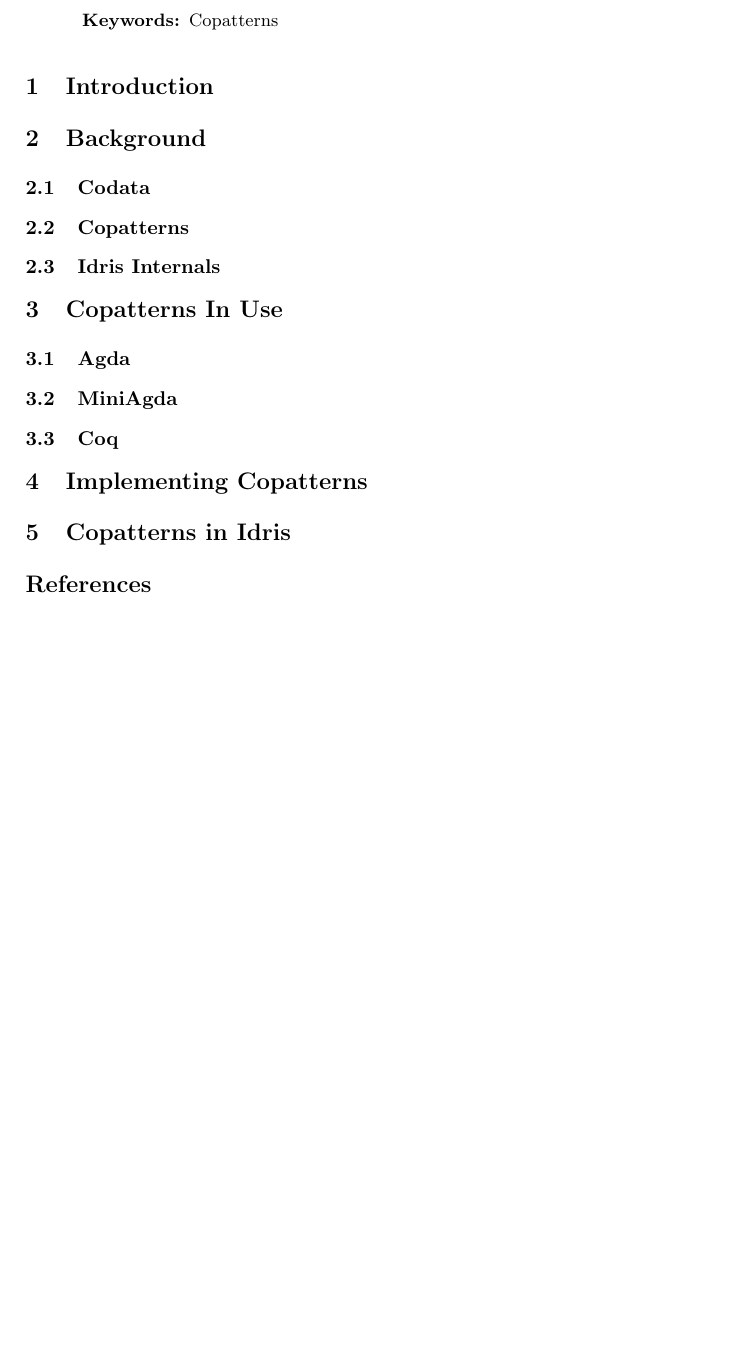
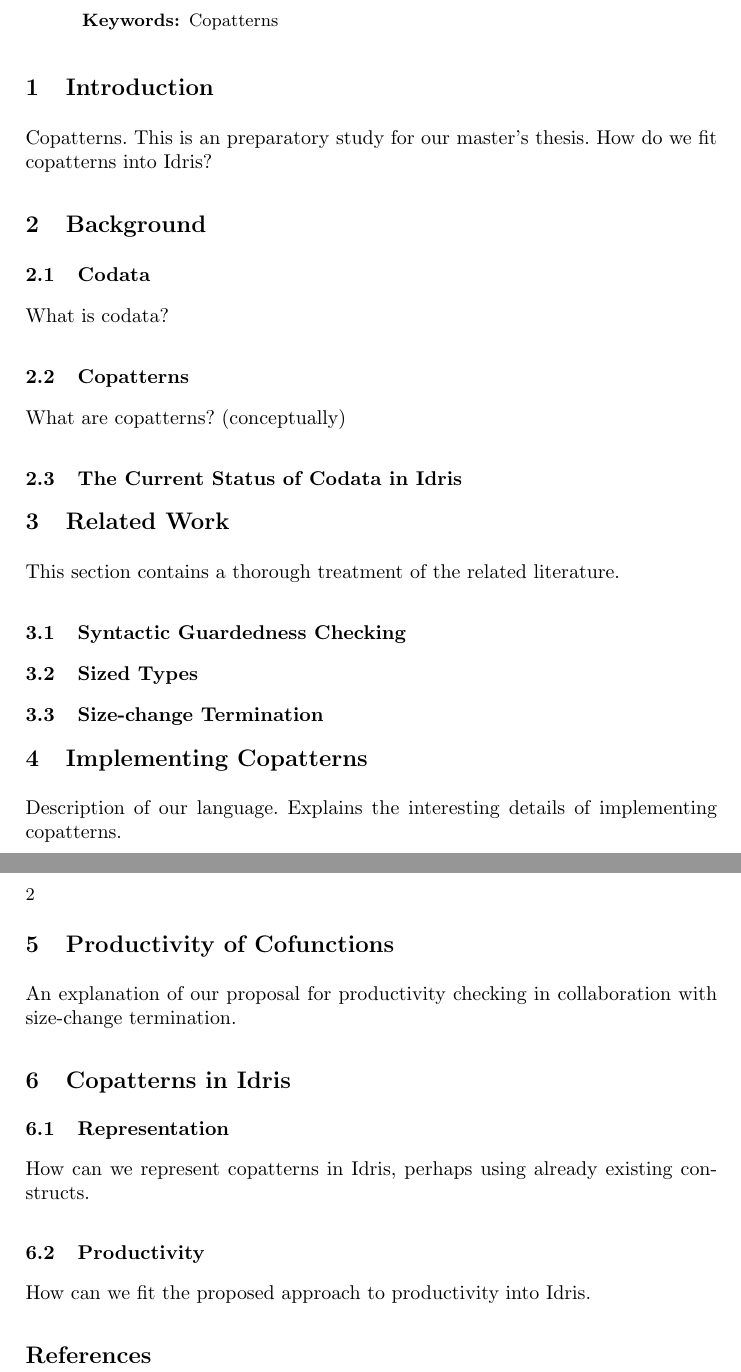
Before and after one commit to tdidriksen/copatterns, a LaTeX thesis (report/main.tex, which reads report/sections/background.tex, report/sections/copatterns_in_idris.tex, report/sections/implementing_copatterns.tex): part of the page before the commit and two parts of pages 1 and 2 of 2 after it, the two joined at a grey line, cut so that both start at the same text, the shorter picture padded with empty space. Compiled offline with pdfLaTeX.

Commit message:
Revised report structure.

```diff
--- a/report/main.tex
+++ b/report/main.tex
@@ -12,6 +12,9 @@
 \setlength{\parsep}{\parskip}%
 }%
 \item[]}{\end{list}}
+
+\usepackage{alltt}
+
 \begin{document}
 \mainmatter
 \title{Copatterns}
@@ -28,8 +31,9 @@
 
 \input{sections/introduction}
 \input{sections/background}
-\input{sections/copatterns_in_practice}
+\input{sections/related_work}
 \input{sections/implementing_copatterns}
+\input{sections/productivity}
 \input{sections/copatterns_in_idris}
 
 
--- a/report/sections/background.tex
+++ b/report/sections/background.tex
@@ -3,7 +3,41 @@
 \label{sec:background}
 
 \subsection{Codata}
+What is codata?
 
 \subsection{Copatterns}
+What are copatterns? (conceptually)
+% Copatterns in Agda
 
-\subsection{Idris Internals}
+% Inductively defined data can be analyzed by defining functions on that data by traditional pattern matching, where a \emph{pattern} is a (finite and valid) combination of constructor applications for the given data. In this respect,
+
+% \begin{figure}
+% \begin{alltt}
+% pow2 : Stream Nat
+% head pow2 = S Z
+% head (tail pow2) = S (S Z)
+% tail (tail pow2) = zipWith _+_ (tail pow2) (tail pow2)
+% \end{alltt}
+% \caption{A definition of an infinite stream of powers of 2 using copatterns.}
+% \end{figure}
+
+% by defining functions on that data using traditional pattern
+
+% Inductively defined data can be analyzed by defining functions in terms of a set of \textit{patterns}, where a pattern constitutes a recognizable structure in the data we are analyzing.
+
+
+
+
+% Because we know that the data has been constructed using a finite number of data constructors, the number of ways we can take that same data apart is also finite by definition.
+
+
+% Consider a standard list data structure, defined in Haskell-like syntax:
+
+% \begin{alltt}
+% data List a = Nil
+%             | Cons a (List a)
+% \end{alltt}
+
+% \texttt{List a} consists of two data constructors, \texttt{Nil} and \texttt{Cons}. Because these two constructors constitute the only that we can construct a \texttt{List a},
+
+\subsection{The Current Status of Codata in Idris}
--- a/report/sections/copatterns_in_idris.tex
+++ b/report/sections/copatterns_in_idris.tex
@@ -1,3 +1,9 @@
 %!TEX root = ../main.tex
 \section{Copatterns in Idris}
 \label{sec:copatterns_in_idris}
+
+\subsection{Representation}
+How can we represent copatterns in Idris, perhaps using already existing constructs.
+
+\subsection{Productivity}
+How can we fit the proposed approach to productivity into Idris.
--- a/report/sections/implementing_copatterns.tex
+++ b/report/sections/implementing_copatterns.tex
@@ -1,3 +1,5 @@
 %!TEX root = ../main.tex
 \section{Implementing Copatterns}
 \label{sec:implementing-copatterns}
+Description of our language.
+Explains the interesting details of implementing copatterns.
--- a/report/sections/introduction.tex
+++ b/report/sections/introduction.tex
@@ -1,3 +1,5 @@
 %!TEX root = ../main.tex
 \section{Introduction}
 \label{sec:introduction}
+Copatterns. This is an preparatory study for our master's thesis.
+How do we fit copatterns into Idris?
--- /dev/null
+++ b/report/sections/productivity.tex
@@ -0,0 +1,4 @@
+%!TEX root = ../main.tex
+\section{Productivity of Cofunctions}
+\label{sec:productivity}
+An explanation of our proposal for productivity checking in collaboration with size-change termination.
--- /dev/null
+++ b/report/sections/related_work.tex
@@ -0,0 +1,10 @@
+%!TEX root = ../main.tex
+\section{Related Work}
+\label{sec:related_work}
+This section contains a thorough treatment of the related literature.
+
+\subsection{Syntactic Guardedness Checking}
+
+\subsection{Sized Types}
+
+\subsection{Size-change Termination}
```
Also changed, not shown: report/bibliography.bib (added), report/main.tex (2 more changed lines).
